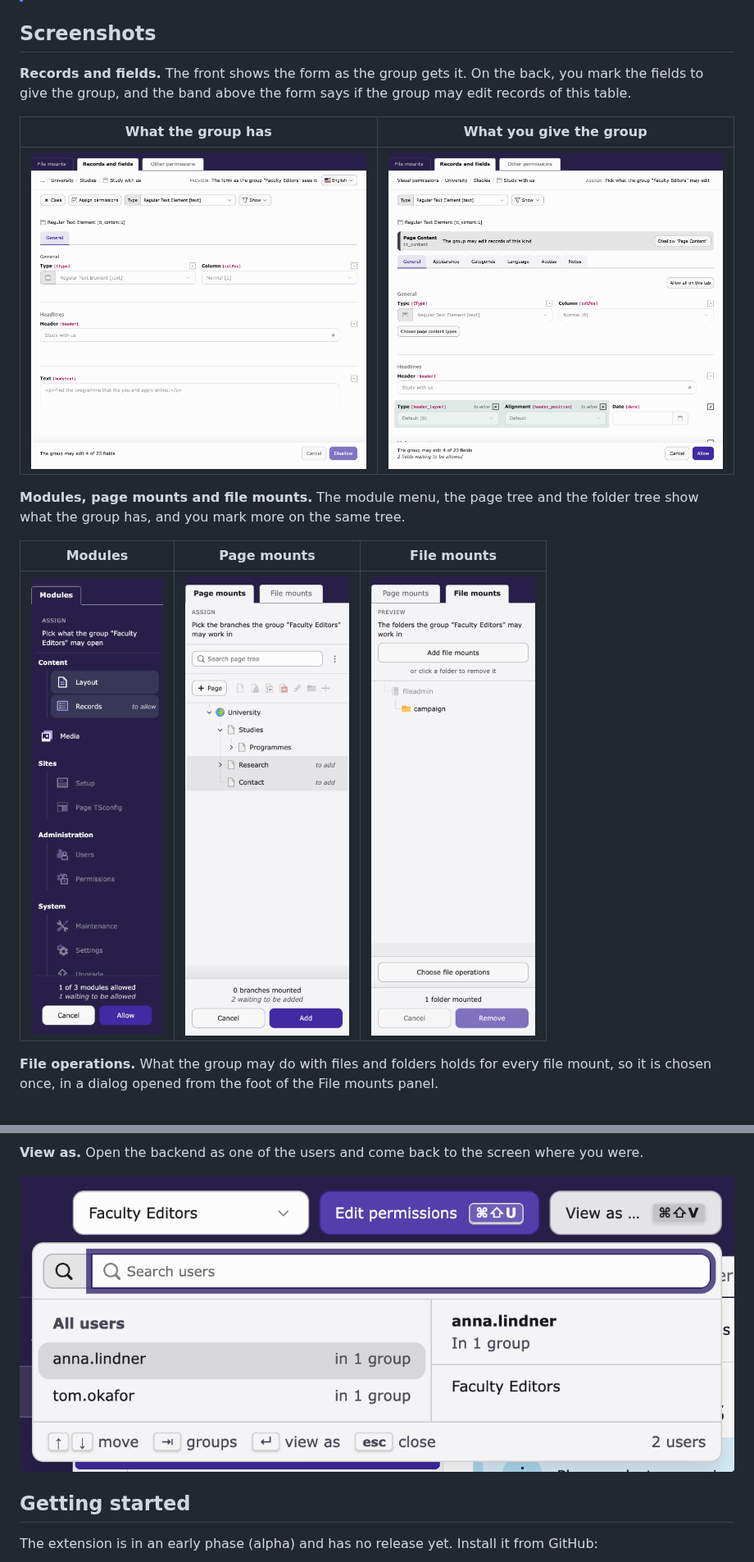
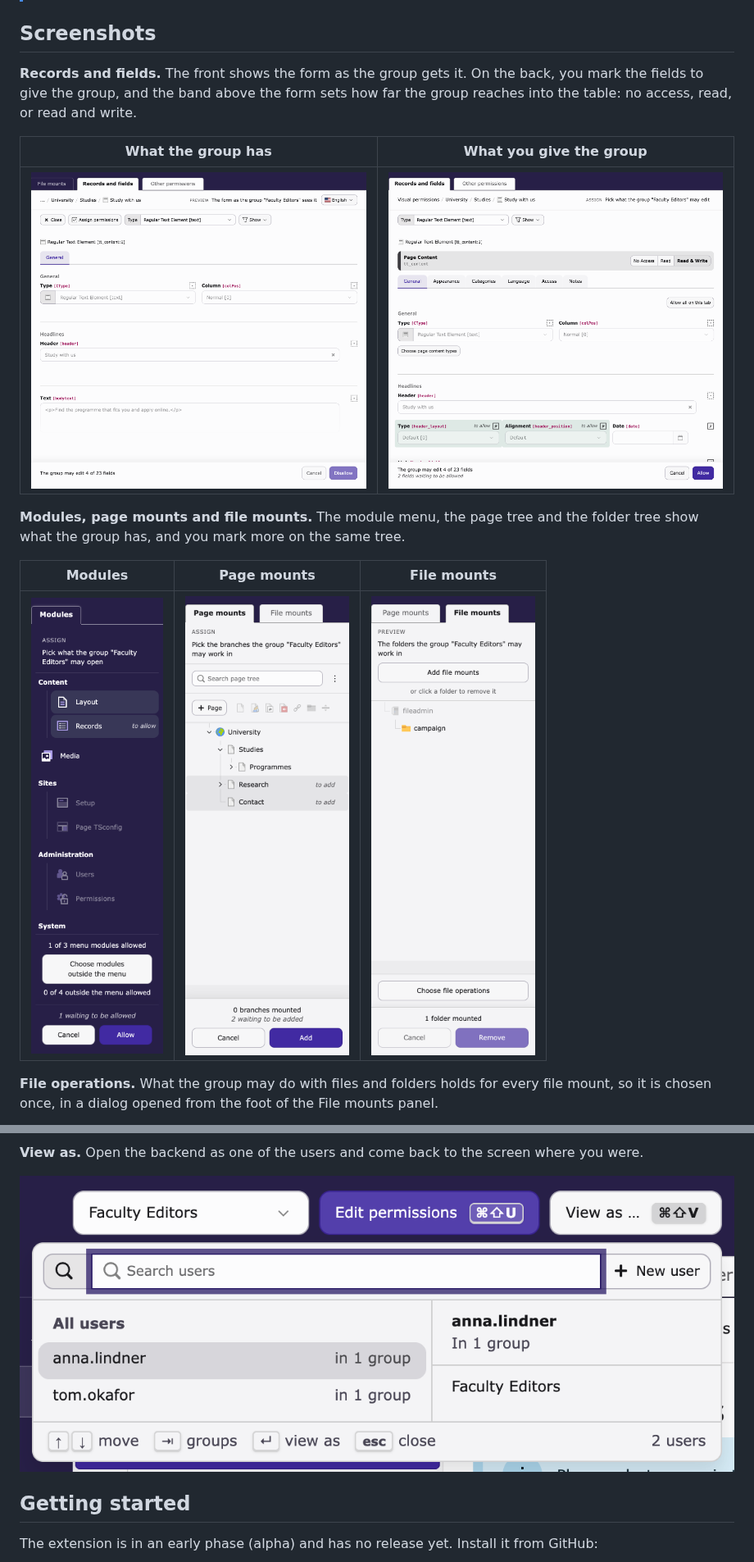
Before and after one commit to wazum/visual-permissions, a Markdown page: README.md, 2 parts joined by grey strips. Shown at 82% size. GitHub-like rendering; pictures changed too: Documentation/Images/file-mounts.png, Documentation/Images/modules.png, Documentation/Images/record-form-assign.png.

Commit message:
Retake the README screenshots for the table switch and the module counts

```diff
--- a/README.md
+++ b/README.md
@@ -46,8 +46,8 @@ where you were.
 ## Screenshots
 
 **Records and fields.** The front shows the form as the group gets it. On the back, you mark
-the fields to give the group, and the band above the form says if the group may edit
-records of this table.
+the fields to give the group, and the band above the form sets how far the group reaches
+into the table: no access, read, or read and write.
 
 | What the group has | What you give the group |
 |---|---|
```
